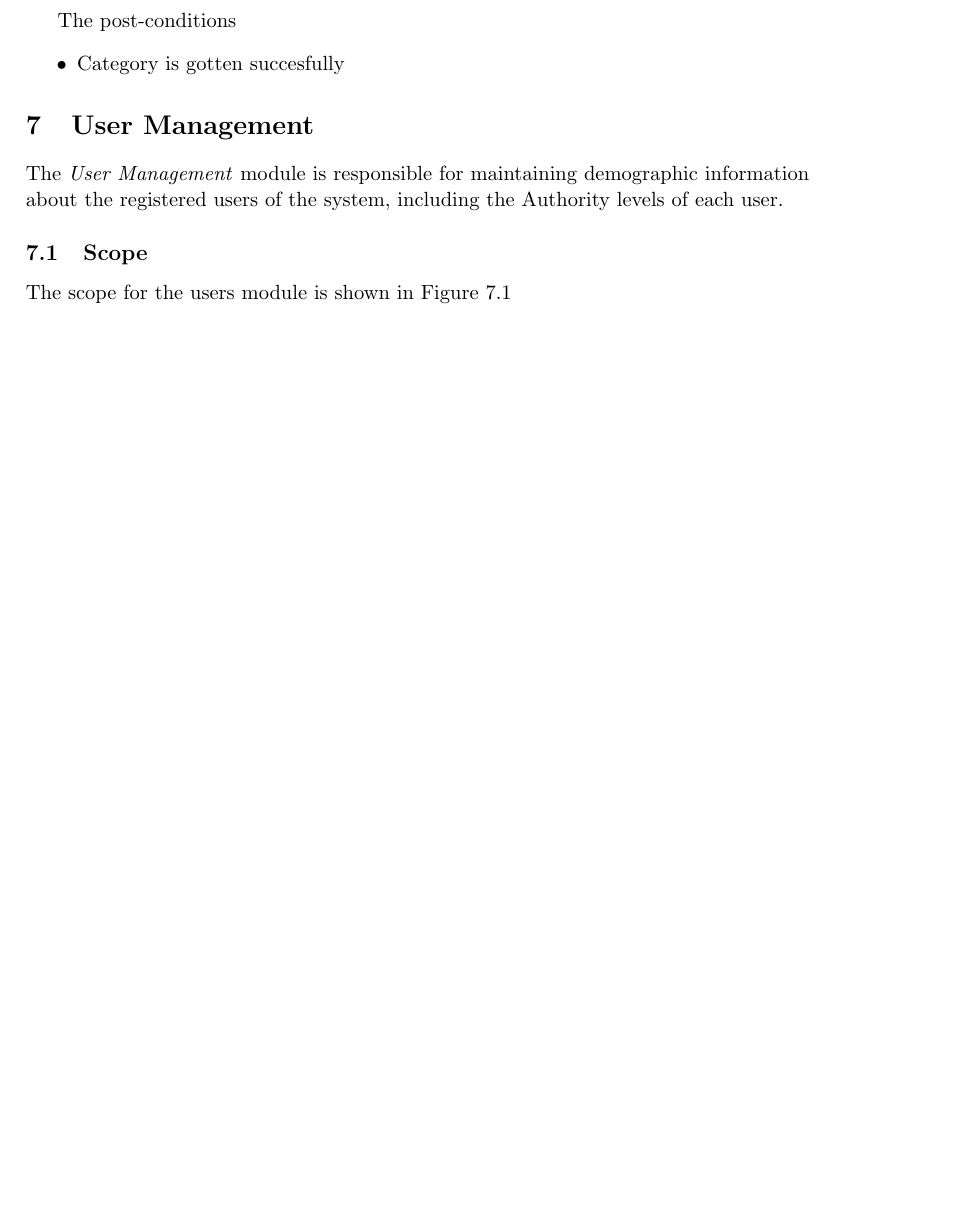
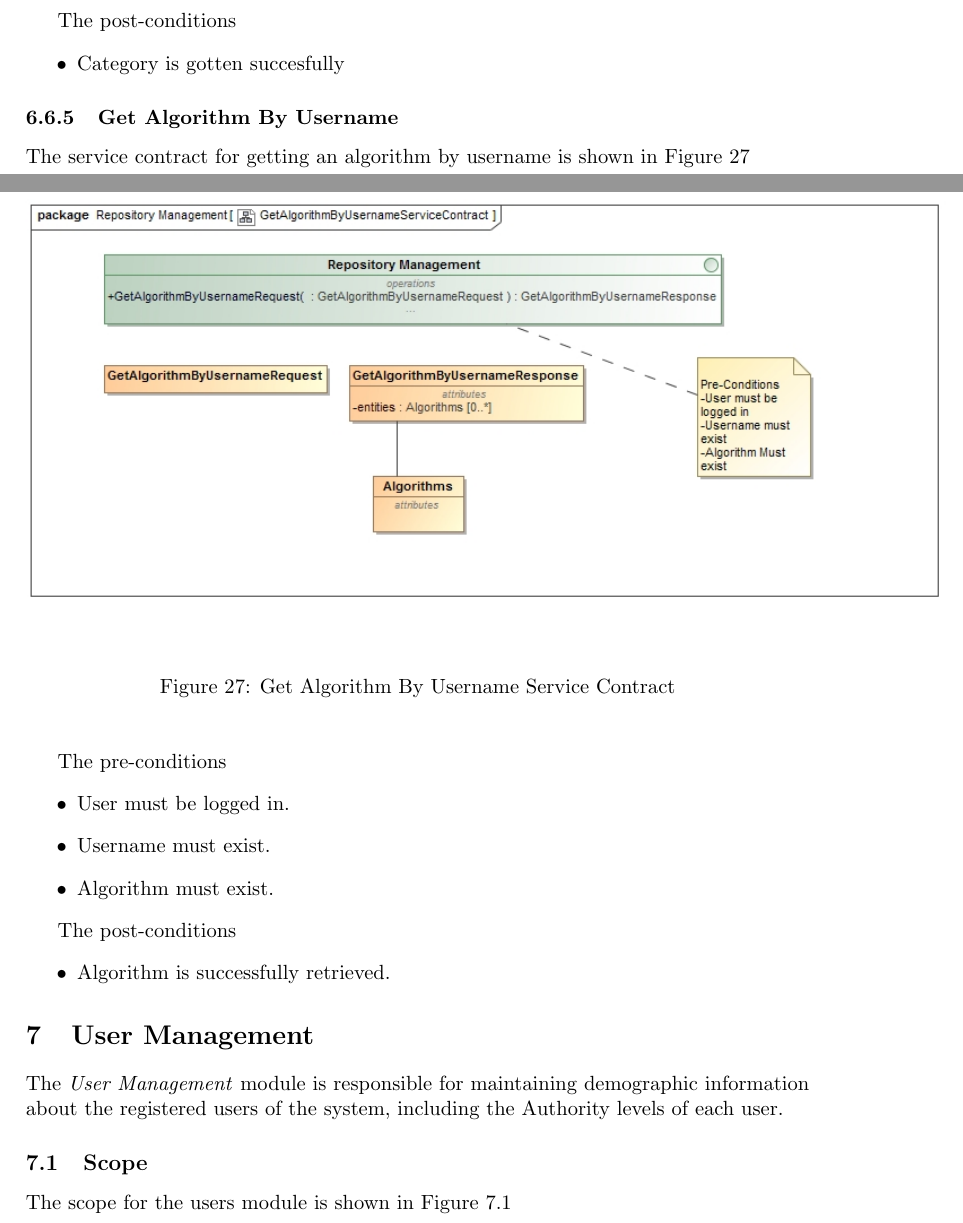
Before and after one commit to CodingInfinity/Benchmark-Service-Documentation, a LaTeX document (Functional Requirements/Benchmark_Service_Requirements.tex, which reads Functional Requirements/RepositoryManagement.tex): part of page 32 of 43 before the commit and two parts of pages 33 and 34 of 45 after it, the two joined at a grey line, cut so that both start at the same text, the shorter picture padded with empty space. Compiled offline with pdfLaTeX.

Commit message:
Adds service contract documentation for get algorithm and dataset by username as per issues #54 and #56

```diff
--- a/Functional Requirements/RepositoryManagement.tex
+++ b/Functional Requirements/RepositoryManagement.tex
@@ -298,3 +321,26 @@ The post-conditions
 \begin{itemize}
   \item Category is gotten succesfully
 \end{itemize}
+
+\subsubsection{Get Algorithm By Username}
+The service contract for getting an algorithm by username is shown in Figure \ref{fig:getAlgorithmByUsername}
+\begin{figure}[H]
+	\begin{center}
+		\includegraphics[scale=0.6]{../Diagrams and Charts/Test Data/GetAlgorithmByUsernameServiceContract.jpg}
+		\caption{Get Algorithm By Username Service Contract}
+		\label{fig:getAlgorithmByUsername}
+	\end{center}
+
+\end{figure}
+
+The pre-conditions
+\begin{itemize}
+	\item User must be logged in.
+	\item Username must exist.
+	\item Algorithm must exist.
+\end{itemize}
+
+The post-conditions
+\begin{itemize}
+	\item Algorithm is successfully retrieved.
+\end{itemize}
```
Also changed, not shown: Functional Requirements/RepositoryManagement.tex (23 more changed lines).
